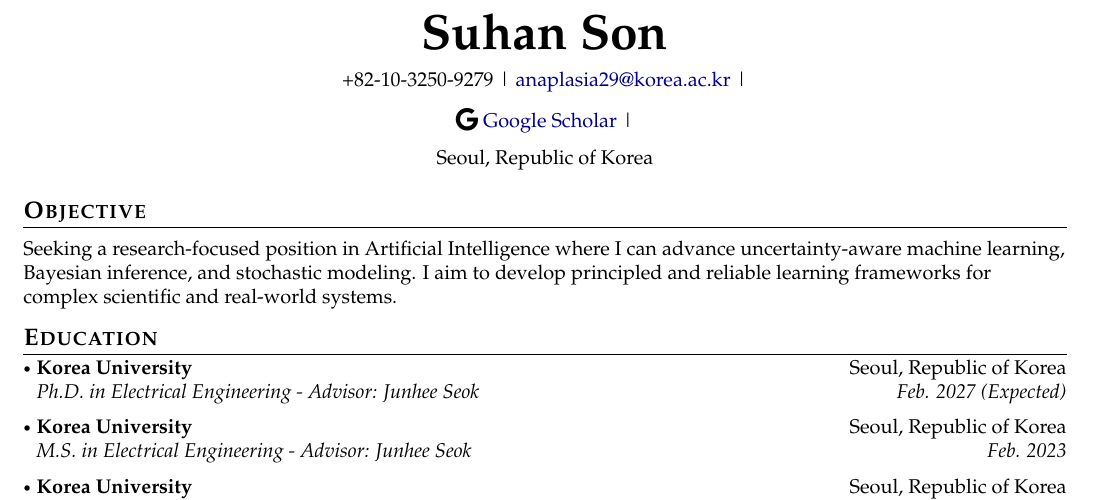
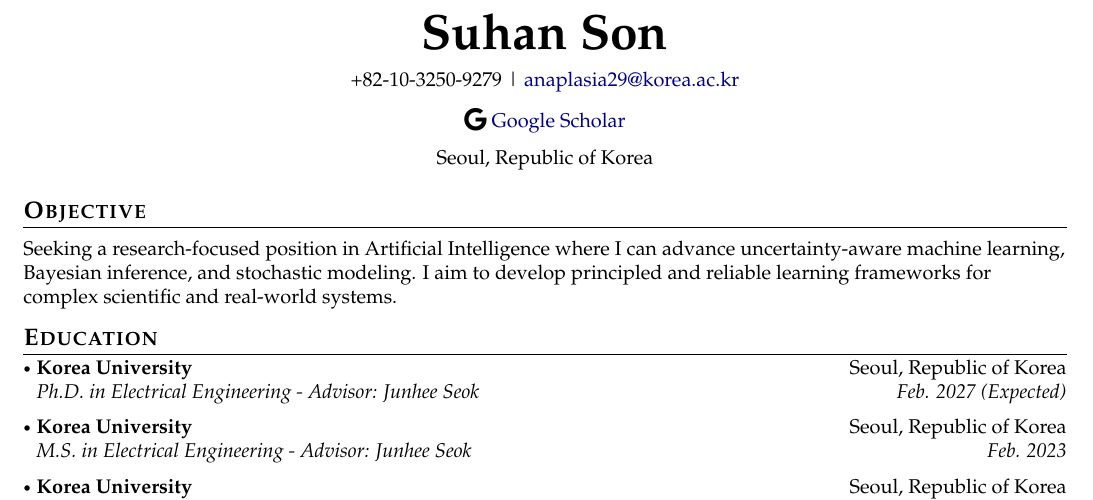
Before and after one commit to anaplasia29/my-CV, a LaTeX document (main.tex): part of page 1 of 3, cut so that both start at the same text. Compiled offline with pdfLaTeX.

Commit message:
Update main.tex

```diff
--- a/main.tex
+++ b/main.tex
@@ -203,7 +203,7 @@
 
 \begin{center}
     \small{
-    +82-10-3250-9279 | \href{mailto:youremail@example.com}{anaplasia29@korea.ac.kr} |
+    +82-10-3250-9279 | \href{mailto:youremail@example.com}{anaplasia29@korea.ac.kr}
     % \href{https://www.yourwebsite.com/}{yourwebsite.com}
     }
 \end{center}
@@ -215,7 +215,7 @@
     % \socialicon{\faGithub} \href{https://github.com/anaplasia29/}{Github} |
     % \ieeeicon{\includegraphics[height=1.3em]{ieee_collabratec_icon.png}} \href{https://ieee-collabratec.ieee.org/app/p/your-profile}{your-profile} |
     % \socialicon{\faTwitter} \href{https://twitter.com/your-handle}{your-handle}
-    \socialicon{\faGoogle} \href{https://scholar.google.com/citations?user=mq_i7_oAAAAJ}{Google Scholar} |
+    \socialicon{\faGoogle} \href{https://scholar.google.com/citations?user=mq_i7_oAAAAJ}{Google Scholar}
     }
 \end{center}
 \vspace{-6mm}
```
